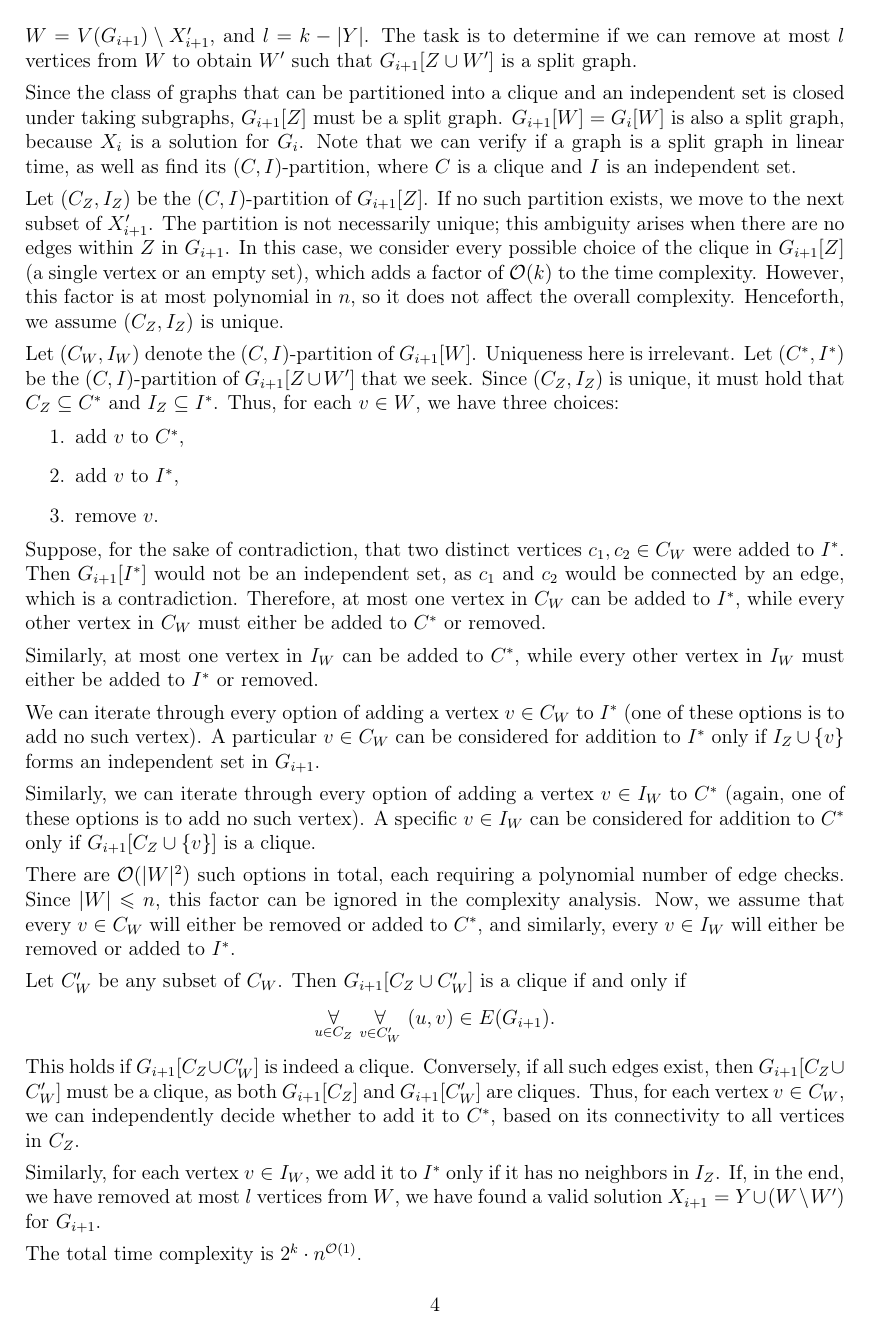
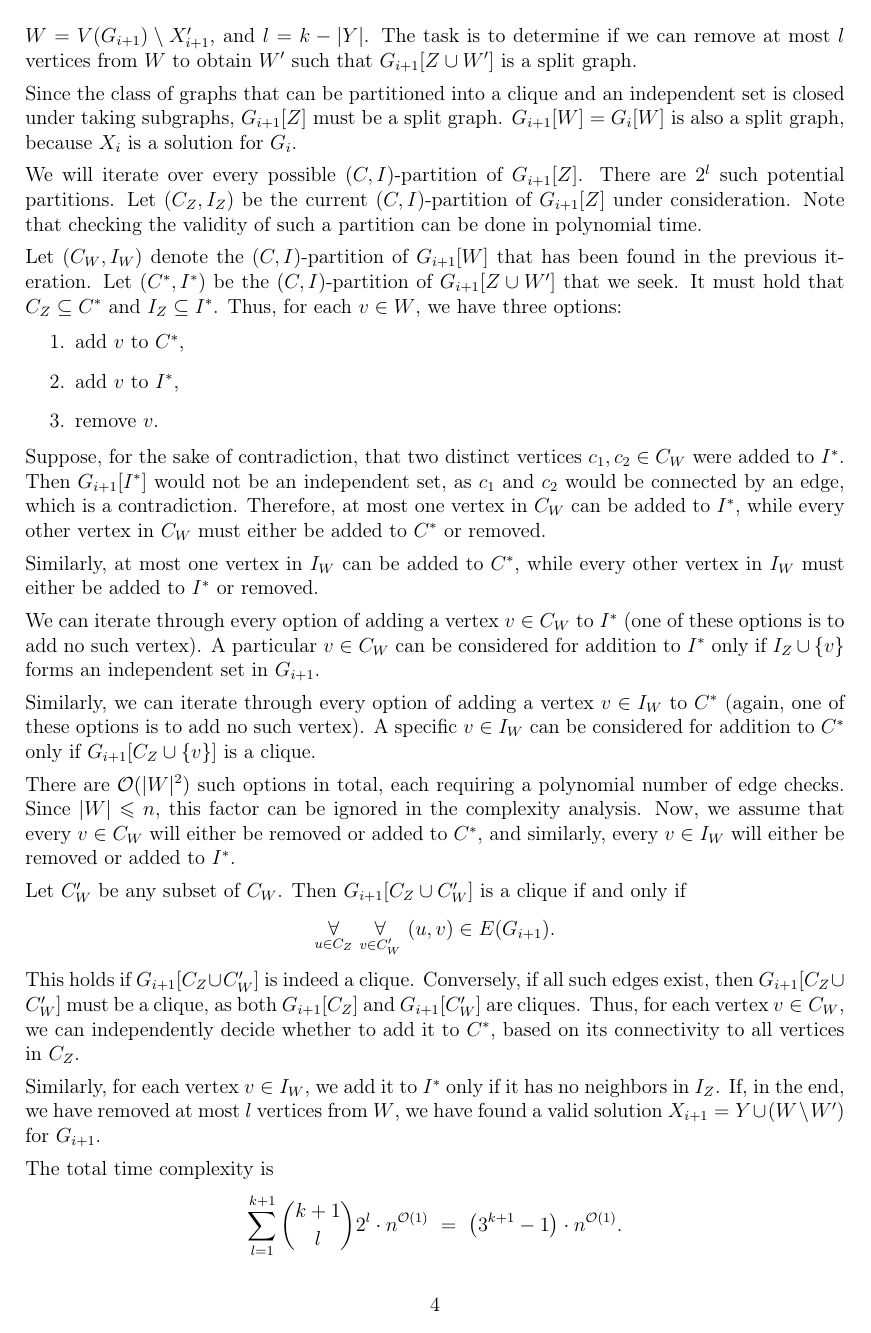
Before and after one commit to wawszczakd/ALGPAR-assignments, a LaTeX problem sheet (assignment-1/dw440014-assignment1.tex): page 4 of 4. Compiled offline with pdfLaTeX.

Commit message:
Fixed a mistake

```diff
--- a/assignment-1/dw440014-assignment1.tex
+++ b/assignment-1/dw440014-assignment1.tex
@@ -301,30 +301,23 @@
 	Since the class of graphs that can be partitioned into a clique and an
 	independent set is closed under taking subgraphs, \(G_{i + 1}[Z]\) must be a
 	split graph. \(G_{i + 1}[W] = G_{i}[W]\) is also a split graph, because
-	\(X_{i}\) is a solution for \(G_{i}\). Note that we can verify if a graph is
-	a split graph in linear time, as well as find its \((C, I)\)-partition,
-	where \(C\) is a clique and \(I\) is an independent set.
+	\(X_{i}\) is a solution for \(G_{i}\).
 
 	\medskip
 
-	Let \((C_{Z}, I_{Z})\) be the \((C, I)\)-partition of \(G_{i + 1}[Z]\). If
-	no such partition exists, we move to the next subset of \(X_{i + 1}'\). The
-	partition is not necessarily unique; this ambiguity arises when there are no
-	edges within \(Z\) in \(G_{i + 1}\). In this case, we consider every
-	possible choice of the clique in \(G_{i + 1}[Z]\) (a single vertex or an
-	empty set), which adds a factor of \(\mathcal{O}(k)\) to the time
-	complexity. However, this factor is at most polynomial in \(n\), so it does
-	not affect the overall complexity. Henceforth, we assume \((C_{Z}, I_{Z})\)
-	is unique.
+	We will iterate over every possible \((C, I)\)-partition of
+	\(G_{i + 1}[Z]\). There are \(2^l\) such potential partitions. Let \((C_{Z},
+	I_{Z})\) be the current \((C, I)\)-partition of \(G_{i + 1}[Z]\) under
+	consideration. Note that checking the validity of such a partition can be
+	done in polynomial time.
 
 	\medskip
 
-	Let \((C_{W}, I_{W})\) denote the \((C, I)\)-partition of \(G_{i + 1}[W]\).
-	Uniqueness here is irrelevant. Let \((C^{\ast}, I^{\ast})\) be the
-	\((C, I)\)-partition of \(G_{i + 1}[Z \cup W']\) that we seek. Since
-	\((C_{Z}, I_{Z})\) is unique, it must hold that \(C_{Z} \subseteq C^{\ast}\)
-	and \(I_{Z} \subseteq I^{\ast}\). Thus, for each \(v \in W\), we have three
-	choices:
+	Let \((C_{W}, I_{W})\) denote the \((C, I)\)-partition of \(G_{i + 1}[W]\)
+	that has been found in the previous iteration. Let \((C^{\ast}, I^{\ast})\)
+	be the \((C, I)\)-partition of \(G_{i + 1}[Z \cup W']\) that we seek. It
+	must hold that \(C_{Z} \subseteq C^{\ast}\) and \(I_{Z} \subseteq
+	I^{\ast}\). Thus, for each \(v \in W\), we have three options:
 	\begin{enumerate}
 		\item add \(v\) to \(C^{\ast}\),
 		\item add \(v\) to \(I^{\ast}\),
@@ -388,5 +381,7 @@
 
 	\medskip
 
-	The total time complexity is \(2^{k} \cdot n^{\mathcal{O}(1)}\).
+	The total time complexity is
+	\[ \sum_{l = 1}^{k + 1} \binom{k + 1}{l} 2^{l} \cdot n^{\mathcal{O}(1)} \ =
+	\ \left( 3^{k + 1} - 1 \right) \cdot n^{\mathcal{O}(1)} \text{.} \]
 \end{document}
```
Also changed, not shown: assignment-1/dw440014-assignment1.pdf.
